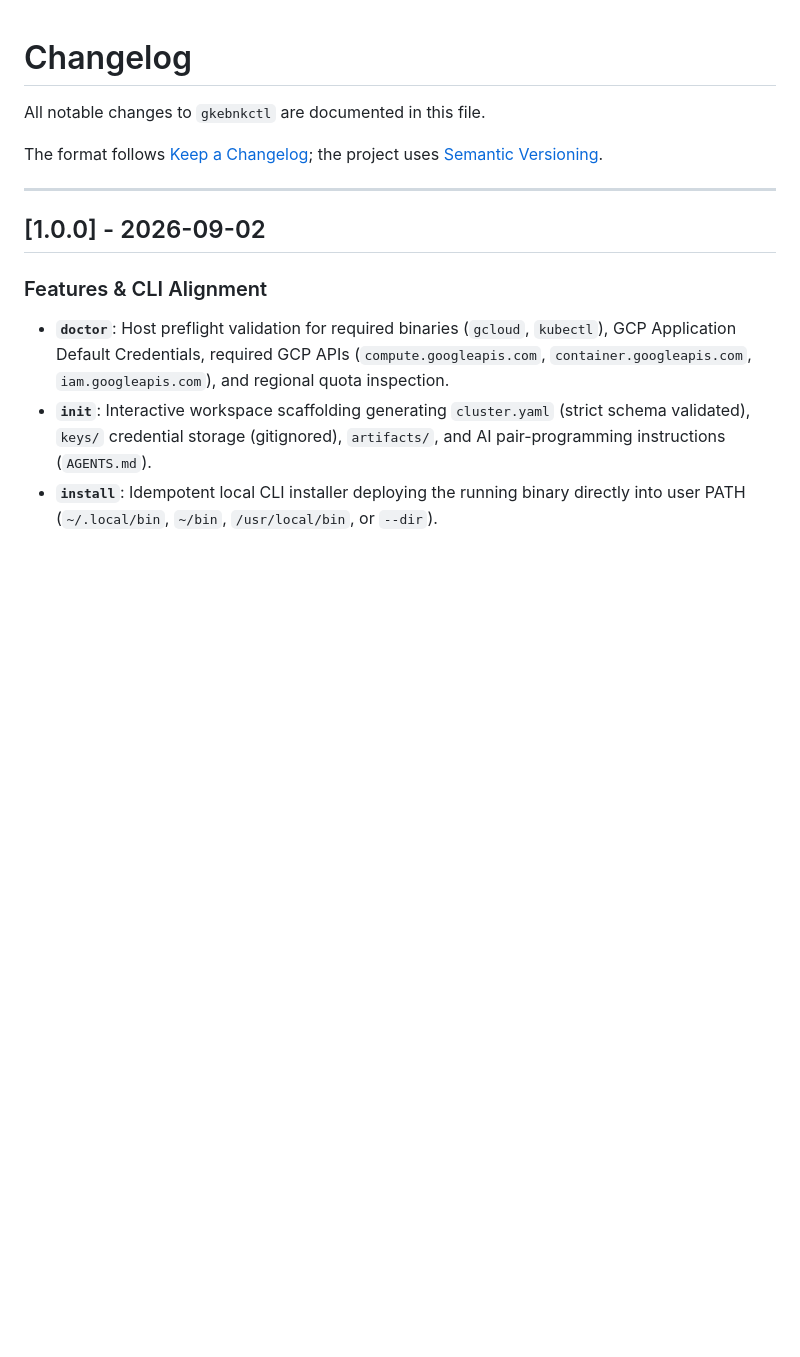
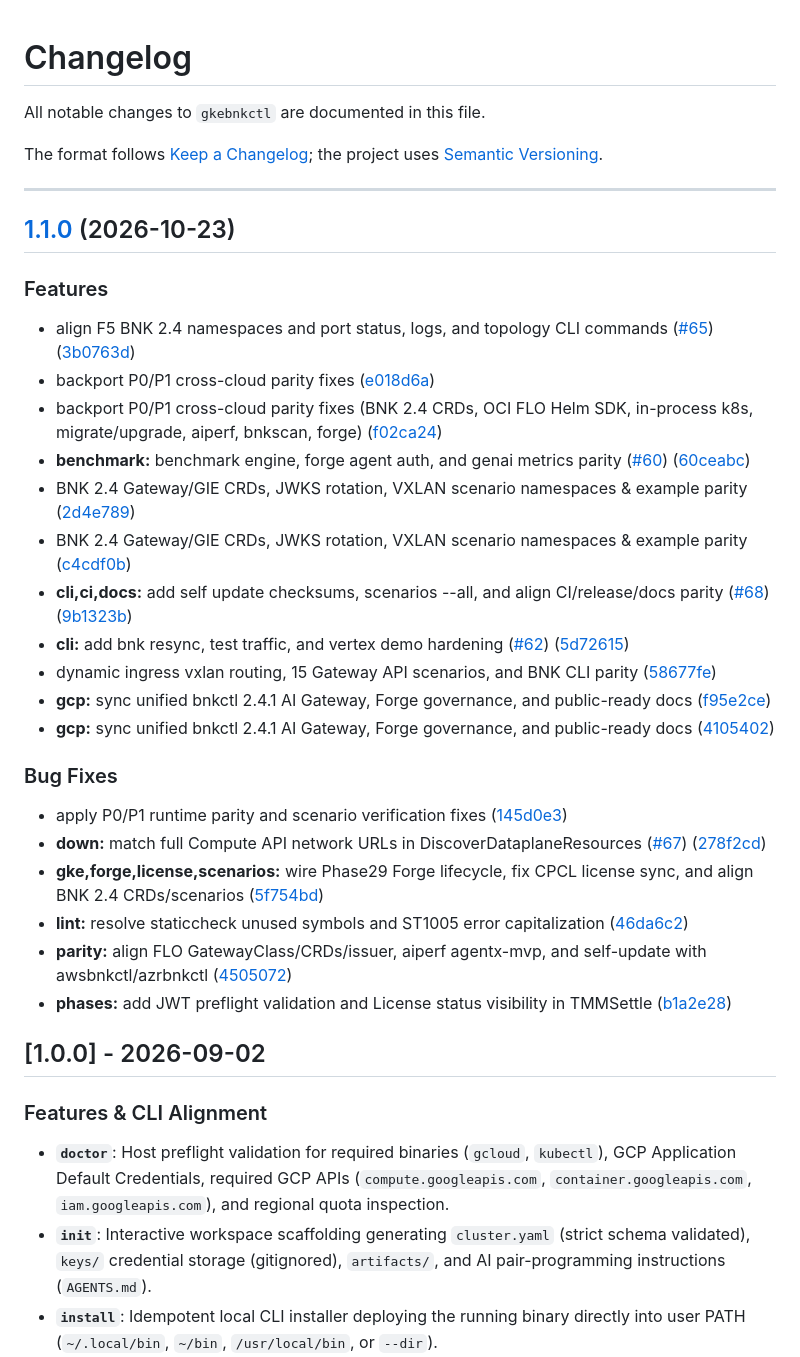
Before and after one commit to JLCode-tech/gkebnkctl, a Markdown page: CHANGELOG.md, the part around the change. Rendered like a GitHub page; blank space fills up the shorter version.

Commit message:
chore(main): release 1.1.0

```diff
--- a/CHANGELOG.md
+++ b/CHANGELOG.md
@@ -5,6 +5,33 @@ All notable changes to `gkebnkctl` are documented in this file.
 The format follows [Keep a Changelog](https://keepachangelog.com/en/1.1.0/); the project uses [Semantic Versioning](https://semver.org/spec/v2.0.0.html).
 
 ---
+
+## [1.1.0](https://github.com/JLCode-tech/gkebnkctl/compare/v1.0.1...v1.1.0) (2026-10-23)
+
+
+### Features
+
+* align F5 BNK 2.4 namespaces and port status, logs, and topology CLI commands ([#65](https://github.com/JLCode-tech/gkebnkctl/issues/65)) ([3b0763d](https://github.com/JLCode-tech/gkebnkctl/commit/3b0763d4c6198145d80e564986bee9c2dba3d1b9))
+* backport P0/P1 cross-cloud parity fixes ([e018d6a](https://github.com/JLCode-tech/gkebnkctl/commit/e018d6ae02da1716cb2fda5cbd2f358e4f9dbfad))
+* backport P0/P1 cross-cloud parity fixes (BNK 2.4 CRDs, OCI FLO Helm SDK, in-process k8s, migrate/upgrade, aiperf, bnkscan, forge) ([f02ca24](https://github.com/JLCode-tech/gkebnkctl/commit/f02ca2481465ec04acf6615a1577937a9f821fb5))
+* **benchmark:** benchmark engine, forge agent auth, and genai metrics parity ([#60](https://github.com/JLCode-tech/gkebnkctl/issues/60)) ([60ceabc](https://github.com/JLCode-tech/gkebnkctl/commit/60ceabc1a5b5c2ca6f455dc7fb1b9e2fec5d0c37))
+* BNK 2.4 Gateway/GIE CRDs, JWKS rotation, VXLAN scenario namespaces & example parity ([2d4e789](https://github.com/JLCode-tech/gkebnkctl/commit/2d4e78985a528fbda1faaf2382a2c54e9024e96c))
+* BNK 2.4 Gateway/GIE CRDs, JWKS rotation, VXLAN scenario namespaces & example parity ([c4cdf0b](https://github.com/JLCode-tech/gkebnkctl/commit/c4cdf0b23b3f09cc21cfbfb456f8520eeb36bc7b))
+* **cli,ci,docs:** add self update checksums, scenarios --all, and align CI/release/docs parity ([#68](https://github.com/JLCode-tech/gkebnkctl/issues/68)) ([9b1323b](https://github.com/JLCode-tech/gkebnkctl/commit/9b1323b8ee3ac66b3ba540731cb1fc5828ebbc09))
+* **cli:** add bnk resync, test traffic, and vertex demo hardening ([#62](https://github.com/JLCode-tech/gkebnkctl/issues/62)) ([5d72615](https://github.com/JLCode-tech/gkebnkctl/commit/5d72615c3bb1fb004326779ef5dc297c2ed2c35a))
+* dynamic ingress vxlan routing, 15 Gateway API scenarios, and BNK CLI parity ([58677fe](https://github.com/JLCode-tech/gkebnkctl/commit/58677fe964804d7b6f89fcb3662d1a299cb6121b))
+* **gcp:** sync unified bnkctl 2.4.1 AI Gateway, Forge governance, and public-ready docs ([f95e2ce](https://github.com/JLCode-tech/gkebnkctl/commit/f95e2ced3f2e26e3758c7965a796a26b4b256049))
+* **gcp:** sync unified bnkctl 2.4.1 AI Gateway, Forge governance, and public-ready docs ([4105402](https://github.com/JLCode-tech/gkebnkctl/commit/410540280b16fb5aa309ec50b08f96c98e468450))
+
+
+### Bug Fixes
+
+* apply P0/P1 runtime parity and scenario verification fixes ([145d0e3](https://github.com/JLCode-tech/gkebnkctl/commit/145d0e3585f8aee36cd679cf8a41d35f38e4a374))
+* **down:** match full Compute API network URLs in DiscoverDataplaneResources ([#67](https://github.com/JLCode-tech/gkebnkctl/issues/67)) ([278f2cd](https://github.com/JLCode-tech/gkebnkctl/commit/278f2cd6c4ebd66ce5faeb0fdbf6ee6121ddecb6))
+* **gke,forge,license,scenarios:** wire Phase29 Forge lifecycle, fix CPCL license sync, and align BNK 2.4 CRDs/scenarios ([5f754bd](https://github.com/JLCode-tech/gkebnkctl/commit/5f754bd96eab1c250ff84e7ea575242c5ffae7cd))
+* **lint:** resolve staticcheck unused symbols and ST1005 error capitalization ([46da6c2](https://github.com/JLCode-tech/gkebnkctl/commit/46da6c271d9ffcbd7cfa8614d6f27d094c94d71c))
+* **parity:** align FLO GatewayClass/CRDs/issuer, aiperf agentx-mvp, and self-update with awsbnkctl/azrbnkctl ([4505072](https://github.com/JLCode-tech/gkebnkctl/commit/4505072a0cd7c096eed81323c752e31fb8cfa69e))
+* **phases:** add JWT preflight validation and License status visibility in TMMSettle ([b1a2e28](https://github.com/JLCode-tech/gkebnkctl/commit/b1a2e288a6b633d6197d358bf7bd4b6c5bc78ec6))
 
 ## [1.0.0] - 2026-09-02
 
```
